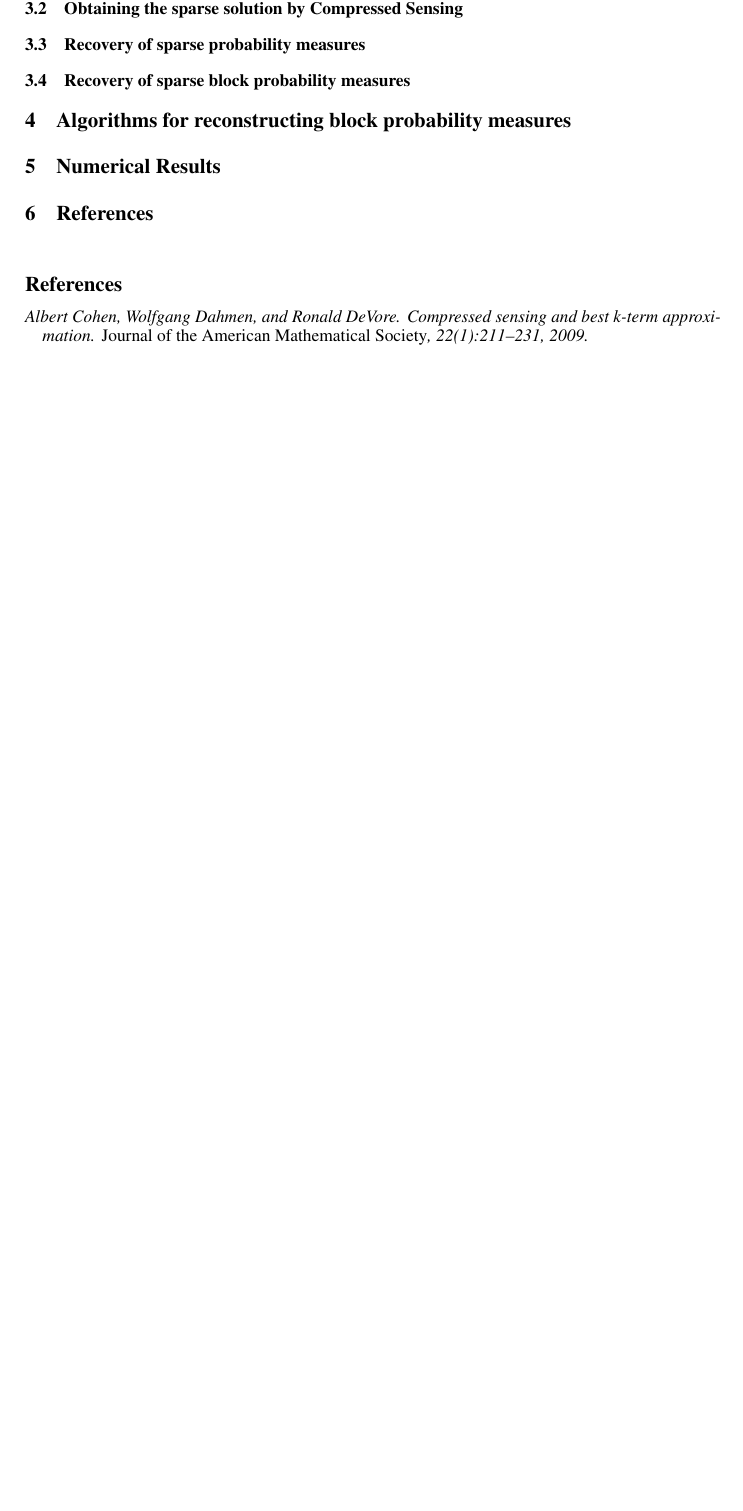
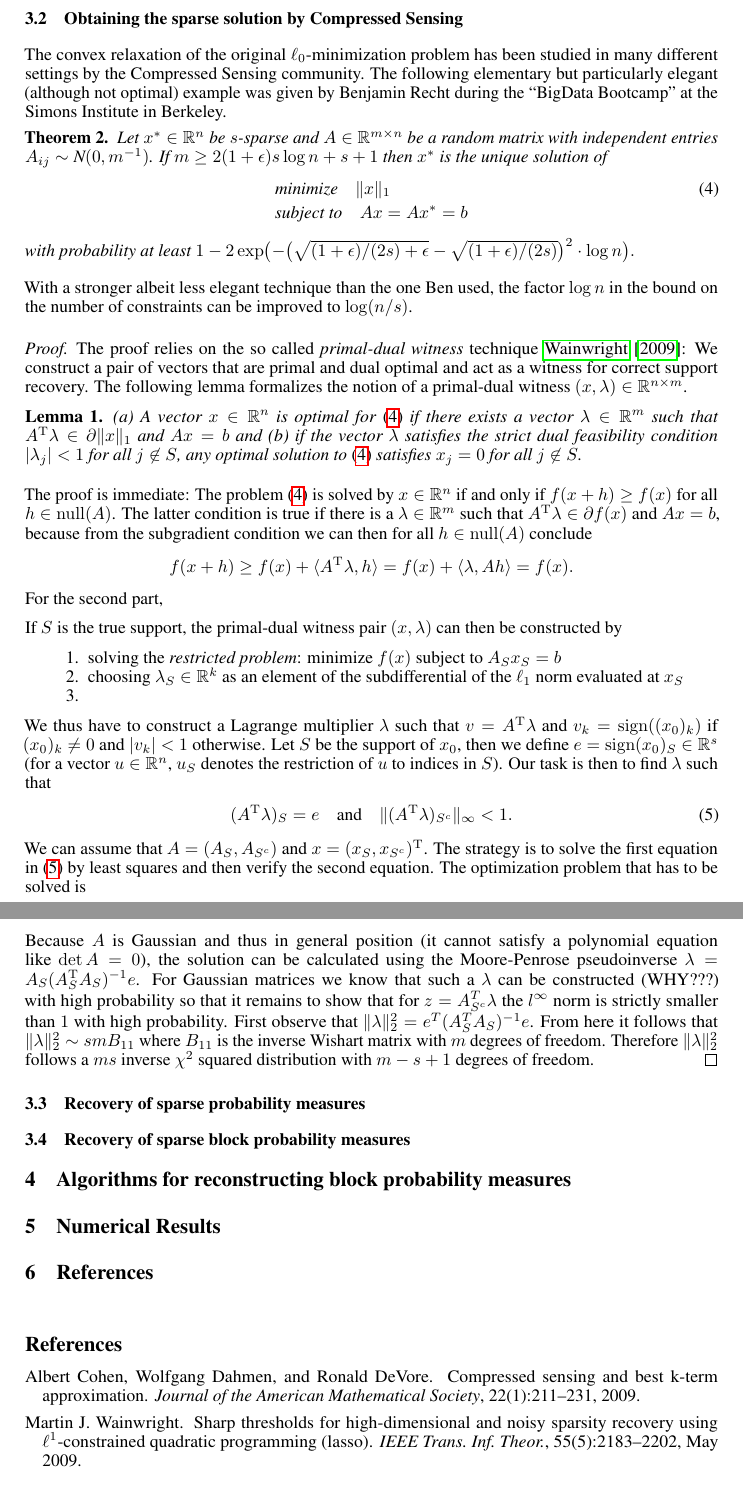
Before and after one commit to pcmoritz/traffic-project, a LaTeX paper (doc/report.tex): part of page 2 of 2 before the commit and two parts of pages 2 and 3 of 3 after it, the two joined at a grey line, cut so that both start at the same text, the shorter picture padded with empty space. Compiled offline with pdfLaTeX.

Commit message:
more documentation work

```diff
--- a/doc/report.tex
+++ b/doc/report.tex
@@ -15,6 +15,8 @@
 \usepackage{placeins}
 \usepackage{natbib}
 \usepackage{paralist}
+
+\renewcommand{\null}{\operatorname{null}}
 
 \input math.tex
 
@@ -94,2 +97,58 @@ $m\geq 2k$, the problem $Ax = b$ can be recovered if and only if
 
 \subsection{Obtaining the sparse solution by Compressed Sensing}
+The convex relaxation of the original $\ell_0$-minimization problem
+has been studied in many different settings by the Compressed Sensing
+community.
+The following elementary but particularly elegant (although not optimal) example was given by Benjamin Recht during the ``BigData Bootcamp'' at the Simons Institute in Berkeley.
+\begin{theorem}
+  Let $x^*\in \R^n$ be $s$-sparse and $A \in \R^{m\times n}$ be a
+  random matrix with independent entries $A_{ij}\sim \text{N}(0,
+  m^{-1})$. If $m \geq 2 (1+\epsilon) s\log n + s + 1$ then $x^*$ is
+  the unique solution of
+  \begin{align}
+    &\text{minimize}\quad \norm{x}_1\label{CS}\\
+    &\text{subject to}\quad Ax = Ax^* = b \nonumber
+  \end{align}
+  with probability at least $1 - 2\exp\bigl(-\bigl(\sqrt{(1+\epsilon)/(2s) +
+      \epsilon} - \sqrt{(1+\epsilon)/(2s)}\bigr)^2\cdot \log n\bigr).$
+\end{theorem}
+
+With a stronger albeit less elegant technique than the one Ben used, the factor $\log n$ in the bound on the number of constraints can be improved to $\log(n/s)$.
+\begin{proof}
+The proof relies on the so called \emph{primal-dual witness} technique \cite{Wainwright2009}: We construct a pair of vectors that are primal and dual optimal and act as a witness for correct support recovery.
+The following lemma formalizes the notion of a primal-dual witness $(x, \lambda)\in \R^{n\times m}$.
+\begin{lemma}
+  (a) A vector $x \in \R^n$ is optimal for \eqref{CS} if there exists
+  a vector $\lambda\in \R^m$ such that $A^\T \lambda\in \partial
+  \norm{x}_1$ and $Ax = b$ and (b) if the vector $\lambda$
+  satisfies the strict dual feasibility condition $|\lambda_j| < 1$
+  for all $j\not\in S$, any optimal solution to \eqref{CS} satisfies
+  $x_j = 0$ for all $j\not\in S$.
+\end{lemma}
+The proof is immediate: The problem \eqref{CS} is solved by $x\in
+\R^n$ if and only if $f(x + h) \geq f(x)$ for all $h\in \null(A)$.
+The latter condition is true if there is a $\lambda \in \R^m$ such
+that $A^\T \lambda \in \partial f(x)$ and $Ax = b$, because from
+the subgradient condition we can then for all $h\in \null(A)$ conclude
+\begin{equation*}
+f(x + h) \geq f(x) + \sprod{A^\T \lambda, h} = f(x) +
+  \sprod{\lambda, A h} = f(x).
+\end{equation*}
+For the second part,
+
+If $S$ is the true support, the primal-dual witness pair $(x, \lambda)$ can then be constructed by
+\begin{compactenum}
+  \item solving the \emph{restricted problem}: minimize $f(x)$ subject
+    to $A_S x_S = b$
+  \item choosing $\lambda_S \in \R^k$ as an element of the
+    subdifferential of the $\ell_1$ norm evaluated at $x_S$
+  \item
+\end{compactenum}
+
+   We thus have to construct
+  a Lagrange multiplier $\lambda$ such that $v = A^\T \lambda$ and $v_k = \sign((x_0)_k)$ if $(x_0)_k\neq 0$ and $|v_k| < 1$ otherwise. Let $S$ be the support of $x_0$, then we define $e = \sign(x_0)_S\in \R^s$ (for a vector $u\in \R^n$, $u_S$ denotes the restriction of $u$ to indices in $S$). Our task is then to find $\lambda$ such that
+  \begin{align}\label{compressed_equation}
+  (A^\T \lambda)_S = e\quad\text{and}\quad \norm{(A^\T \lambda)_{S^c}}_\infty < 1.
+  \end{align}
+  We can assume that $A = (A_S, A_{S^c})$ and $x = (x_S, x_{S^c})^\T$. The strategy is to solve the first equation in~\eqref{compressed_equation} by least squares and then verify the second equation. The optimization problem that has to be solved is
+  \begin{align*}
@@ -96,3 +158,6 @@ $m\geq 2k$, the problem $Ax = b$ can be recovered if and only if
+    Because $A$ is Gaussian and thus in general position (it cannot satisfy a polynomial equation like $\det A = 0$), the solution can be calculated using the Moore-Penrose pseudoinverse $\lambda = A_S(A_S^\T A_S)^{-1} e$. For Gaussian matrices we know that such a $\lambda$ can be constructed (WHY???) with high probability so that it remains to show that for $z = A_{S^c}^T\lambda$ the $l^{\infty}$ norm is strictly smaller than $1$ with high probability. First observe that $\|\lambda\|_2^2 = e^T(A_S^TA_S)^{-1} e$. From here it follows that $\|\lambda\|_2^2 \sim smB_{11}$ where $B_{11}$ is the inverse Wishart matrix with $m$ degrees of freedom. Therefore $\|\lambda\|_2^2$ follows a $ms$ inverse $\chi^2$ squared distribution with $m-s+1$ degrees of freedom.
+    \end{proof}
+
 \subsection{Recovery of sparse probability measures}
 \subsection{Recovery of sparse block probability measures}
 \section{Algorithms for reconstructing block probability measures}
```
Also changed, not shown: doc/lit.bib (+5 -9 lines), doc/report.tex (14 more changed lines).
